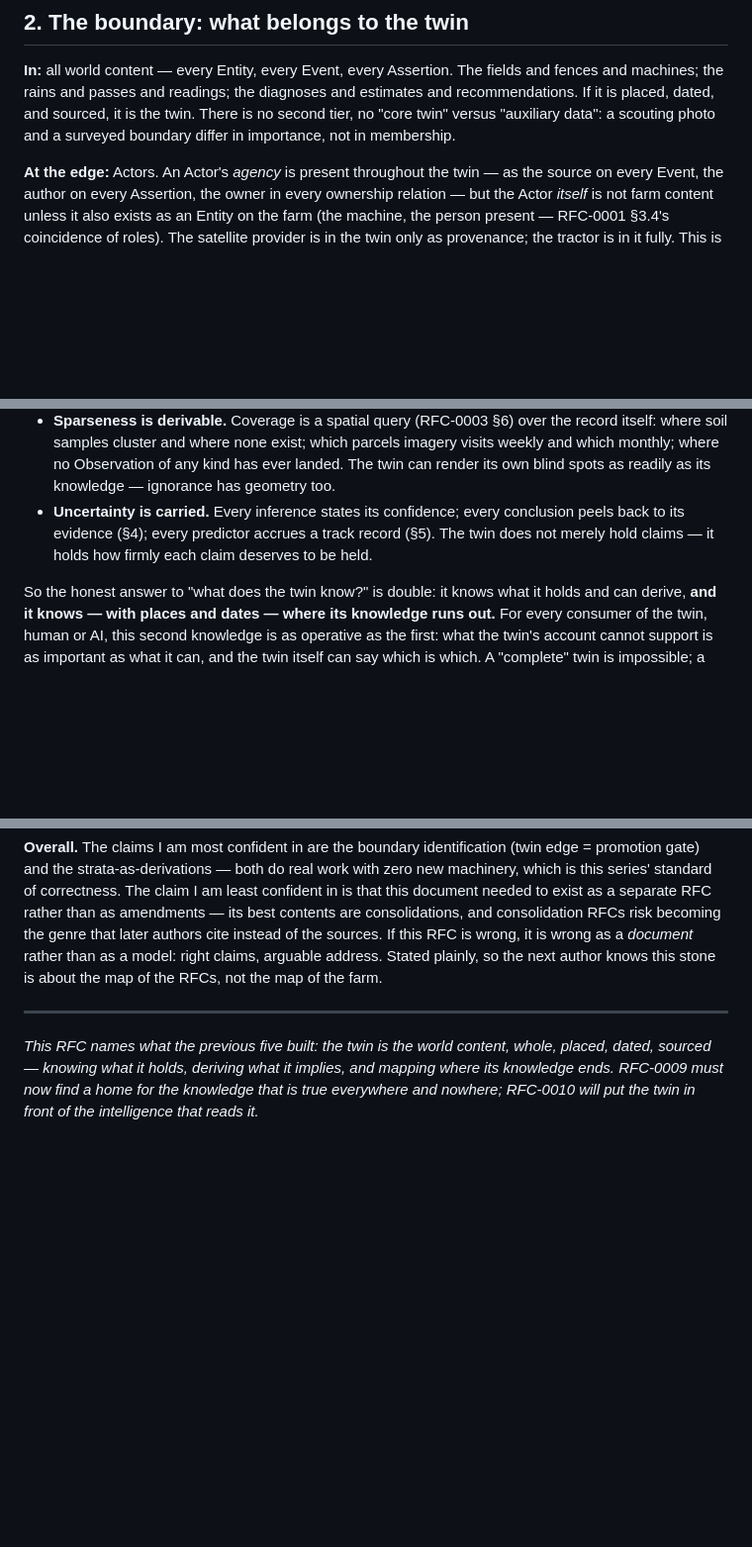
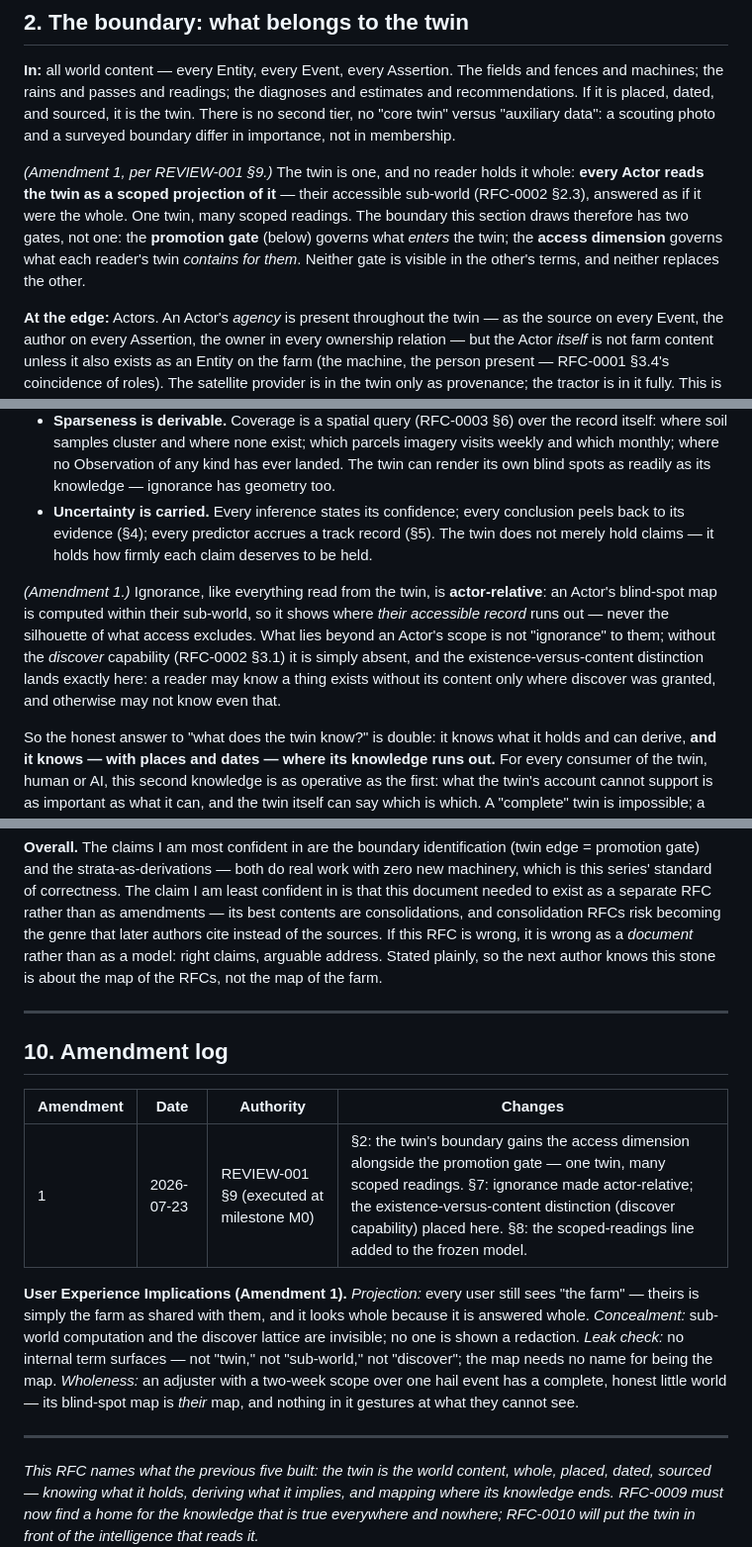
Before and after one commit to brdsmth/geofarm, a Markdown page: rfcs/RFC-0007-digital-twin-model.md, 3 parts joined by grey strips. Shown at 99% size. Drawn GitHub-style; blank space fills up the shorter version.

Commit message:
docs(rfc): amend RFC-0007 per REVIEW-001 §9
Amendment 1: the twin boundary gains the access dimension (one twin,
many scoped readings); ignorance made actor-relative; existence vs
content placed under the discover capability.

Co-Authored-By: Claude Fable 5 <noreply@anthropic.com>

```diff
--- a/rfcs/RFC-0007-digital-twin-model.md
+++ b/rfcs/RFC-0007-digital-twin-model.md
@@ -44,6 +44,8 @@ One thing the twin is **not**, and the exclusion is load-bearing: the twin is **
 ## 2. The boundary: what belongs to the twin
 
 **In:** all world content — every Entity, every Event, every Assertion. The fields and fences and machines; the rains and passes and readings; the diagnoses and estimates and recommendations. If it is placed, dated, and sourced, it is the twin. There is no second tier, no "core twin" versus "auxiliary data": a scouting photo and a surveyed boundary differ in importance, not in membership.
+
+*(Amendment 1, per REVIEW-001 §9.)* The twin is one, and no reader holds it whole: **every Actor reads the twin as a scoped projection of it** — their accessible sub-world (RFC-0002 §2.3), answered as if it were the whole. One twin, many scoped readings. The boundary this section draws therefore has two gates, not one: the **promotion gate** (below) governs what *enters* the twin; the **access dimension** governs what each reader's twin *contains for them*. Neither gate is visible in the other's terms, and neither replaces the other.
 
 **At the edge:** Actors. An Actor's *agency* is present throughout the twin — as the source on every Event, the author on every Assertion, the owner in every ownership relation — but the Actor *itself* is not farm content unless it also exists as an Entity on the farm (the machine, the person present — RFC-0001 §3.4's coincidence of roles). The satellite provider is in the twin only as provenance; the tractor is in it fully. This is the same seam RFC-0003 §1 and RFC-0004 §7 traced: the twin is a twin *of the world*, and agency may stand outside the world it acts on.
 
@@ -131,6 +133,8 @@ The twin is always incomplete — a partial, lagging, unevenly sampled counterpa
 - **Sparseness is derivable.** Coverage is a spatial query (RFC-0003 §6) over the record itself: where soil samples cluster and where none exist; which parcels imagery visits weekly and which monthly; where no Observation of any kind has ever landed. The twin can render its own blind spots as readily as its knowledge — ignorance has geometry too.
 - **Uncertainty is carried.** Every inference states its confidence; every conclusion peels back to its evidence (§4); every predictor accrues a track record (§5). The twin does not merely hold claims — it holds how firmly each claim deserves to be held.
 
+*(Amendment 1.)* Ignorance, like everything read from the twin, is **actor-relative**: an Actor's blind-spot map is computed within their sub-world, so it shows where *their accessible record* runs out — never the silhouette of what access excludes. What lies beyond an Actor's scope is not "ignorance" to them; without the *discover* capability (RFC-0002 §3.1) it is simply absent, and the existence-versus-content distinction lands exactly here: a reader may know a thing exists without its content only where discover was granted, and otherwise may not know even that.
+
 So the honest answer to "what does the twin know?" is double: it knows what it holds and can derive, **and it knows — with places and dates — where its knowledge runs out.** For every consumer of the twin, human or AI, this second knowledge is as operative as the first: what the twin's account cannot support is as important as what it can, and the twin itself can say which is which. A "complete" twin is impossible; a twin *honest about the shape of its incompleteness* is buildable from the disciplines already frozen — and that honesty, not fidelity of imagery or density of sensors, is the property the word "twin" must be held to.
 
 ---
@@ -166,4 +171,14 @@ So the honest answer to "what does the twin know?" is double: it knows what it h
 
 ---
 
+## 10. Amendment log
+
+| Amendment | Date | Authority | Changes |
+|---|---|---|---|
+| 1 | 2026-07-23 | REVIEW-001 §9 (executed at milestone M0) | §2: the twin's boundary gains the access dimension alongside the promotion gate — one twin, many scoped readings. §7: ignorance made actor-relative; the existence-versus-content distinction (discover capability) placed here. §8: the scoped-readings line added to the frozen model. |
+
+**User Experience Implications (Amendment 1).** *Projection:* every user still sees "the farm" — theirs is simply the farm as shared with them, and it looks whole because it is answered whole. *Concealment:* sub-world computation and the discover lattice are invisible; no one is shown a redaction. *Leak check:* no internal term surfaces — not "twin," not "sub-world," not "discover"; the map needs no name for being the map. *Wholeness:* an adjuster with a two-week scope over one hail event has a complete, honest little world — its blind-spot map is *their* map, and nothing in it gestures at what they cannot see.
+
+---
+
 *This RFC names what the previous five built: the twin is the world content, whole, placed, dated, sourced — knowing what it holds, deriving what it implies, and mapping where its knowledge ends. RFC-0009 must now find a home for the knowledge that is true everywhere and nowhere; RFC-0010 will put the twin in front of the intelligence that reads it.*
```
Also changed, not shown: other parts of rfcs/RFC-0007-digital-twin-model.md (+1 -0 lines).
